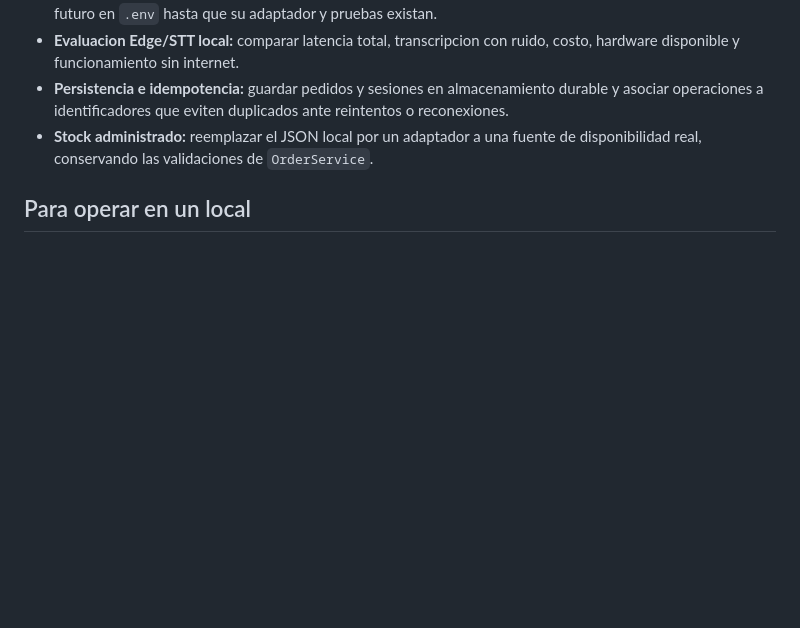
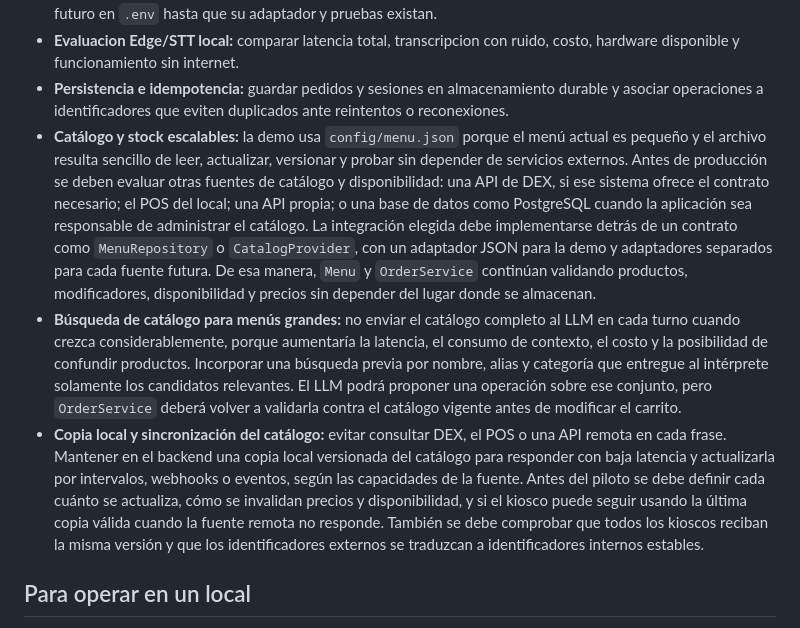
Before and after one commit to gsierra1/self_order, a Markdown page: docs/pendientes.md, the part around the change. Drawn GitHub-style; blank space fills up the shorter version.

Commit message:
Documenta la evolución escalable del catálogo para producción

```diff
--- a/docs/pendientes.md
+++ b/docs/pendientes.md
@@ -49,8 +49,33 @@ verificacion registrada junto con su cambio.
 - **Persistencia e idempotencia:** guardar pedidos y sesiones en almacenamiento
   durable y asociar operaciones a identificadores que eviten duplicados ante
   reintentos o reconexiones.
-- **Stock administrado:** reemplazar el JSON local por un adaptador a una fuente
-  de disponibilidad real, conservando las validaciones de `OrderService`.
+- **Catálogo y stock escalables:** la demo usa `config/menu.json` porque el menú
+  actual es pequeño y el archivo resulta sencillo de leer, actualizar,
+  versionar y probar sin depender de servicios externos. Antes de producción se
+  deben evaluar otras fuentes de catálogo y disponibilidad: una API de DEX, si
+  ese sistema ofrece el contrato necesario; el POS del local; una API propia; o
+  una base de datos como PostgreSQL cuando la aplicación sea responsable de
+  administrar el catálogo. La integración elegida debe implementarse detrás de
+  un contrato como `MenuRepository` o `CatalogProvider`, con un adaptador JSON
+  para la demo y adaptadores separados para cada fuente futura. De esa manera,
+  `Menu` y `OrderService` continúan validando productos, modificadores,
+  disponibilidad y precios sin depender del lugar donde se almacenan.
+- **Búsqueda de catálogo para menús grandes:** no enviar el catálogo completo al
+  LLM en cada turno cuando crezca considerablemente, porque aumentaría la
+  latencia, el consumo de contexto, el costo y la posibilidad de confundir
+  productos. Incorporar una búsqueda previa por nombre, alias y categoría que
+  entregue al intérprete solamente los candidatos relevantes. El LLM podrá
+  proponer una operación sobre ese conjunto, pero `OrderService` deberá volver
+  a validarla contra el catálogo vigente antes de modificar el carrito.
+- **Copia local y sincronización del catálogo:** evitar consultar DEX, el POS o
+  una API remota en cada frase. Mantener en el backend una copia local
+  versionada del catálogo para responder con baja latencia y actualizarla por
+  intervalos, webhooks o eventos, según las capacidades de la fuente. Antes del
+  piloto se debe definir cada cuánto se actualiza, cómo se invalidan precios y
+  disponibilidad, y si el kiosco puede seguir usando la última copia válida
+  cuando la fuente remota no responde. También se debe comprobar que todos los
+  kioscos reciban la misma versión y que los identificadores externos se
+  traduzcan a identificadores internos estables.
 
 ## Para operar en un local
 
```
